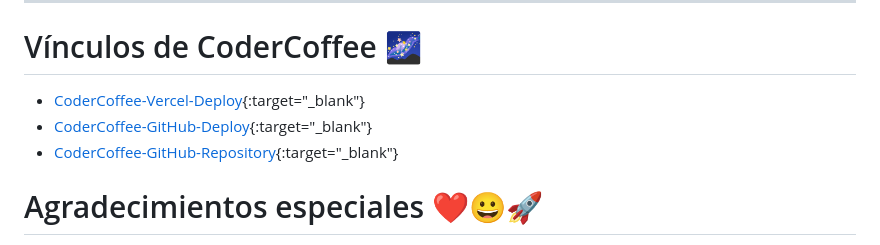
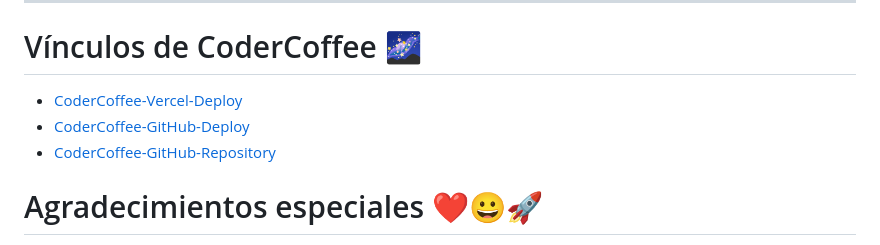
Before and after one commit to Patrick9913/newrepo, a Markdown page: README.md, the part around the change. Rendered like a GitHub page.

```diff
--- a/README.md
+++ b/README.md
@@ -68,9 +68,9 @@ Siéntete libre de aplicar modificaciones y llevar el proyecto a distintos horiz
 ---
 
 # Vínculos de CoderCoffee 🌌
-- [CoderCoffee-Vercel-Deploy](https://codercoffee-olive.vercel.app/){:target="_blank"}
-- [CoderCoffee-GitHub-Deploy](https://patrick9913.github.io/newrepo/){:target="_blank"}
-- [CoderCoffee-GitHub-Repository](https://github.com/Patrick9913/newrepo.git){:target="_blank"}
+- [CoderCoffee-Vercel-Deploy](https://codercoffee-olive.vercel.app/)
+- [CoderCoffee-GitHub-Deploy](https://patrick9913.github.io/newrepo/)
+- [CoderCoffee-GitHub-Repository](https://github.com/Patrick9913/newrepo.git)
 
 # Agradecimientos especiales ❤️😀🚀
 ¡Bueno Lau! Me tomo este espacio extra para saludarte nuevamente y, por última vez. Quiero agradecerte enormemente por haber enseñado con tanta pasión, por motivar al grupo a seguir adelante sabiendo que el coding no es para cualquiera y, sobre todas las cosas, por darme más ganas de soñar a lo grande y querer sumergirme aún más en el mundo del coding.
```
